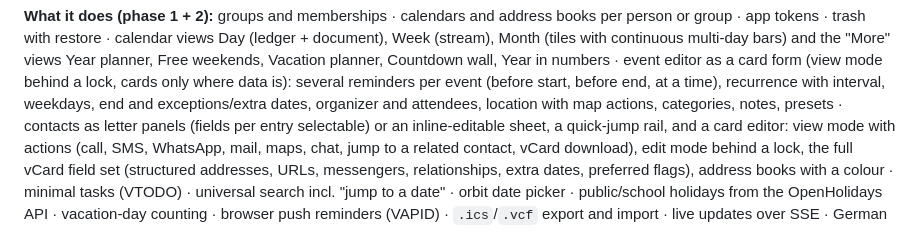
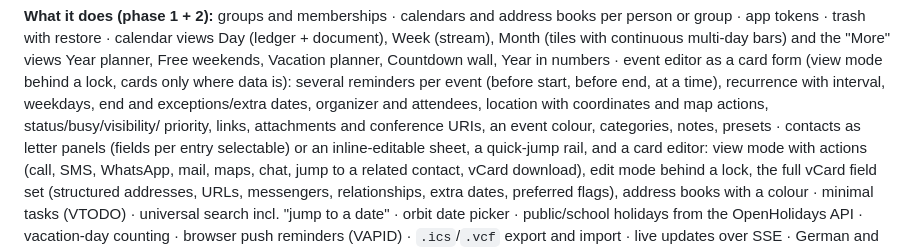
Before and after one commit to xarif-de/practical, a Markdown page: README.md, the part around the change. GitHub-like rendering.

Commit message:
docs: README lists the status, links, colour and coordinate widgets

```diff
--- a/README.md
+++ b/README.md
@@ -12,7 +12,9 @@ Week (stream), Month (tiles with continuous multi-day bars) and the "More" views
 Free weekends, Vacation planner, Countdown wall, Year in numbers · event editor as a card form
 (view mode behind a lock, cards only where data is): several reminders per event (before start,
 before end, at a time), recurrence with interval, weekdays, end and exceptions/extra dates,
-organizer and attendees, location with map actions, categories, notes, presets · contacts as letter panels (fields per entry selectable) or an
+organizer and attendees, location with coordinates and map actions, status/busy/visibility/
+priority, links, attachments and conference URIs, an event colour, categories, notes, presets ·
+contacts as letter panels (fields per entry selectable) or an
 inline-editable sheet, a quick-jump rail, and a card editor: view mode with actions (call, SMS,
 WhatsApp, mail, maps, chat, jump to a related contact, vCard download), edit mode behind a lock,
 the full vCard field set (structured addresses, URLs, messengers, relationships, extra dates,
```
